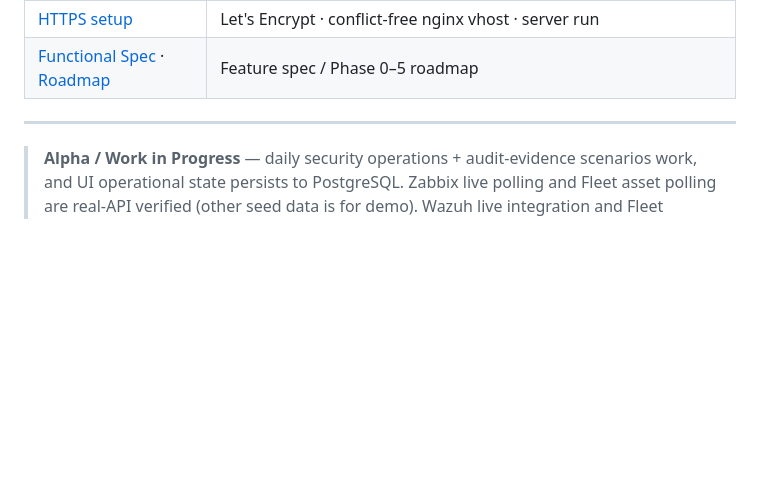
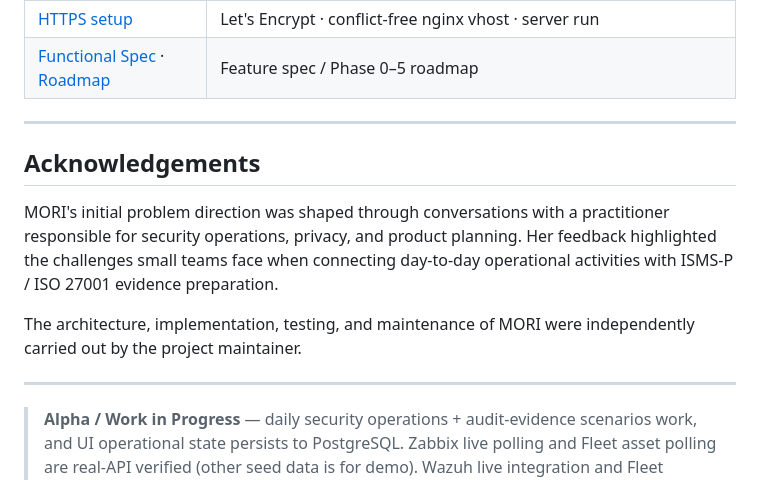
Before and after one commit to saranf/mori-soc, a Markdown page: README.md, the part around the change. GitHub-like rendering; blank space fills up the shorter version.

```diff
--- a/README.md
+++ b/README.md
@@ -195,6 +195,14 @@ Ask a question ("show offline hosts") → matched to one of 12 intents → resul
 
 ---
 
+## Acknowledgements
+
+MORI's initial problem direction was shaped through conversations with a practitioner responsible for security operations, privacy, and product planning. Her feedback highlighted the challenges small teams face when connecting day-to-day operational activities with ISMS-P / ISO 27001 evidence preparation.
+
+The architecture, implementation, testing, and maintenance of MORI were independently carried out by the project maintainer.
+
+---
+
 > **Alpha / Work in Progress** — daily security operations + audit-evidence scenarios work, and UI operational state persists to PostgreSQL. Zabbix live polling and Fleet asset polling are real-API verified (other seed data is for demo). Wazuh live integration and Fleet vulnerability verification (real CVEs) are next.
 >
 > License: Apache 2.0 · Try the full feature set with a single `./scripts/mori-start-demo.sh`.
```
Also changed, not shown: README.ko.md (+8 -0 lines).
